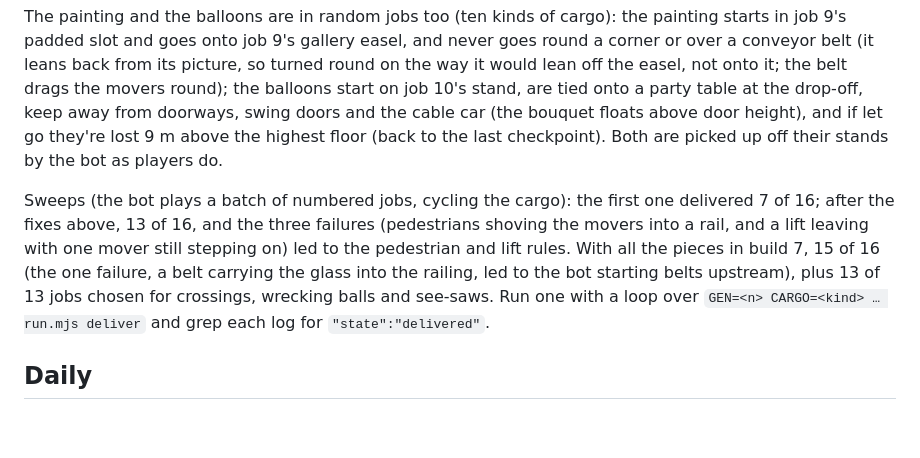
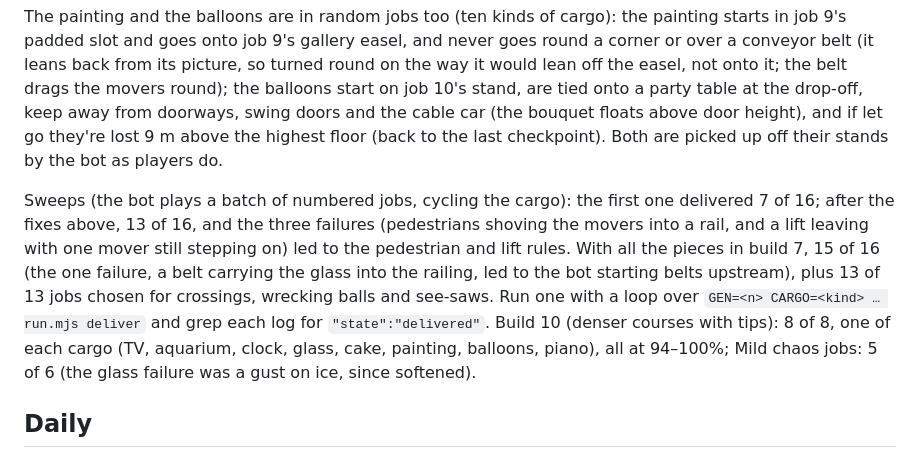
Before and after one commit to YokaiguyYT/bc, a Markdown page: NOTES.md, the part around the change. Rendered like a GitHub page; blank space fills up the shorter version.

Commit message:
NOTES: build 10 sweep results
Co-Authored-By: Claude Opus 5.5 <noreply@anthropic.com>
Claude-Session: https://claude.ai/code/session_016BjFqgRkWnyS1FWp4jdyWL

```diff
--- a/NOTES.md
+++ b/NOTES.md
@@ -145,7 +145,7 @@ Fairness rules learned from the bot: wrecking balls swing slowly (7.5–8.8 s a
 
 The painting and the balloons are in random jobs too (ten kinds of cargo): the painting starts in job 9's padded slot and goes onto job 9's gallery easel, and never goes round a corner or over a conveyor belt (it leans back from its picture, so turned round on the way it would lean off the easel, not onto it; the belt drags the movers round); the balloons start on job 10's stand, are tied onto a party table at the drop-off, keep away from doorways, swing doors and the cable car (the bouquet floats above door height), and if let go they're lost 9 m above the highest floor (back to the last checkpoint). Both are picked up off their stands by the bot as players do.
 
-Sweeps (the bot plays a batch of numbered jobs, cycling the cargo): the first one delivered 7 of 16; after the fixes above, 13 of 16, and the three failures (pedestrians shoving the movers into a rail, and a lift leaving with one mover still stepping on) led to the pedestrian and lift rules. With all the pieces in build 7, 15 of 16 (the one failure, a belt carrying the glass into the railing, led to the bot starting belts upstream), plus 13 of 13 jobs chosen for crossings, wrecking balls and see-saws. Run one with a loop over `GEN=<n> CARGO=<kind> … run.mjs deliver` and grep each log for `"state":"delivered"`.
+Sweeps (the bot plays a batch of numbered jobs, cycling the cargo): the first one delivered 7 of 16; after the fixes above, 13 of 16, and the three failures (pedestrians shoving the movers into a rail, and a lift leaving with one mover still stepping on) led to the pedestrian and lift rules. With all the pieces in build 7, 15 of 16 (the one failure, a belt carrying the glass into the railing, led to the bot starting belts upstream), plus 13 of 13 jobs chosen for crossings, wrecking balls and see-saws. Run one with a loop over `GEN=<n> CARGO=<kind> … run.mjs deliver` and grep each log for `"state":"delivered"`. Build 10 (denser courses with tips): 8 of 8, one of each cargo (TV, aquarium, clock, glass, cake, painting, balloons, piano), all at 94–100%; Mild chaos jobs: 5 of 6 (the glass failure was a gust on ice, since softened).
 
 ## Daily
 
```
